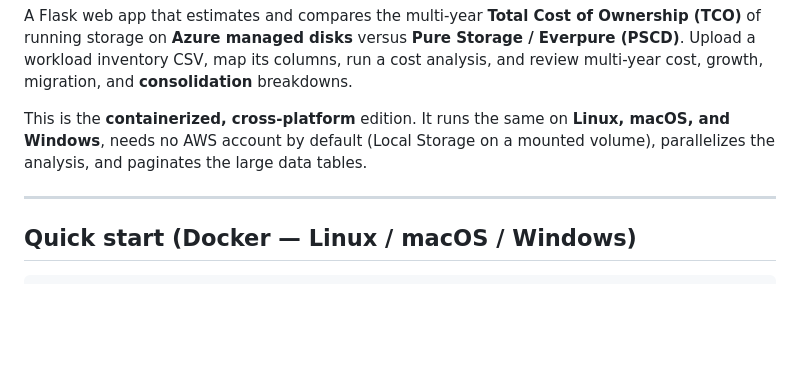
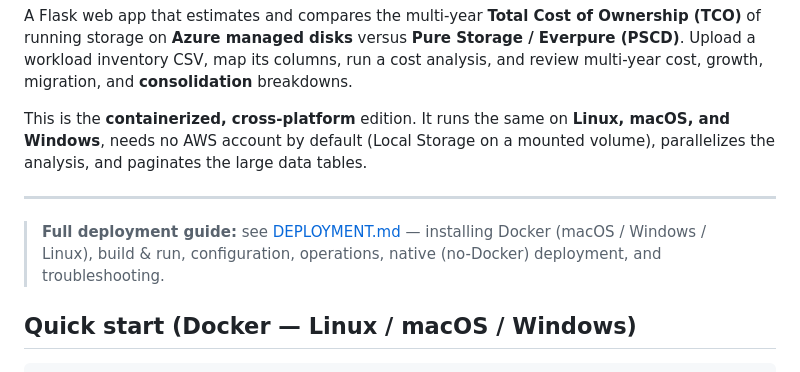
Before and after one commit to MichaelR-xx/everpure-tco-container, a Markdown page: README.md, the part around the change. Rendered like a GitHub page; blank space fills up the shorter version.

```diff
--- a/README.md
+++ b/README.md
@@ -10,6 +10,10 @@ macOS, and Windows**, needs no AWS account by default (Local Storage on a mounte
 volume), parallelizes the analysis, and paginates the large data tables.
 
 ---
+
+> **Full deployment guide:** see [DEPLOYMENT.md](DEPLOYMENT.md) — installing Docker
+> (macOS / Windows / Linux), build & run, configuration, operations, native (no-Docker)
+> deployment, and troubleshooting.
 
 ## Quick start (Docker — Linux / macOS / Windows)
 
```
Also changed, not shown: DEPLOYMENT.md (added, +216 -0 lines).
